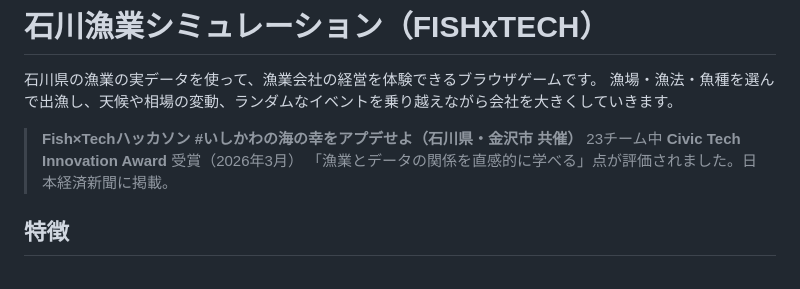
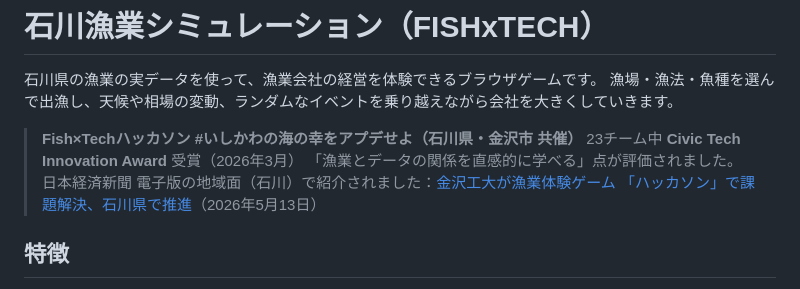
Before and after one commit to alhtgm/FISHxTECH, a Markdown page: README.md, the part around the change. Rendered like a GitHub page.

Commit message:
docs: 日経の掲載表記を電子版・地域面（石川）と明記し記事リンクを追加 (#5)
Claude-Session: https://claude.ai/code/session_01BBTCpCxjUSAeQiho4FeiaR

Co-authored-by: Claude <noreply@anthropic.com>

```diff
--- a/README.md
+++ b/README.md
@@ -5,7 +5,8 @@
 
 > **Fish×Techハッカソン #いしかわの海の幸をアプデせよ（石川県・金沢市 共催）**
 > 23チーム中 **Civic Tech Innovation Award** 受賞（2026年3月）
-> 「漁業とデータの関係を直感的に学べる」点が評価されました。日本経済新聞に掲載。
+> 「漁業とデータの関係を直感的に学べる」点が評価されました。
+> 日本経済新聞 電子版の地域面（石川）で紹介されました：[金沢工大が漁業体験ゲーム 「ハッカソン」で課題解決、石川県で推進](https://www.nikkei.com/article/DGXZQOCC281UJ0Y6A420C2000000/)（2026年5月13日）
 
 <!-- スクリーンショットを1枚入れると伝わりやすくなります -->
 <!-- ![ゲーム画面](docs/screenshot.png) -->
```
